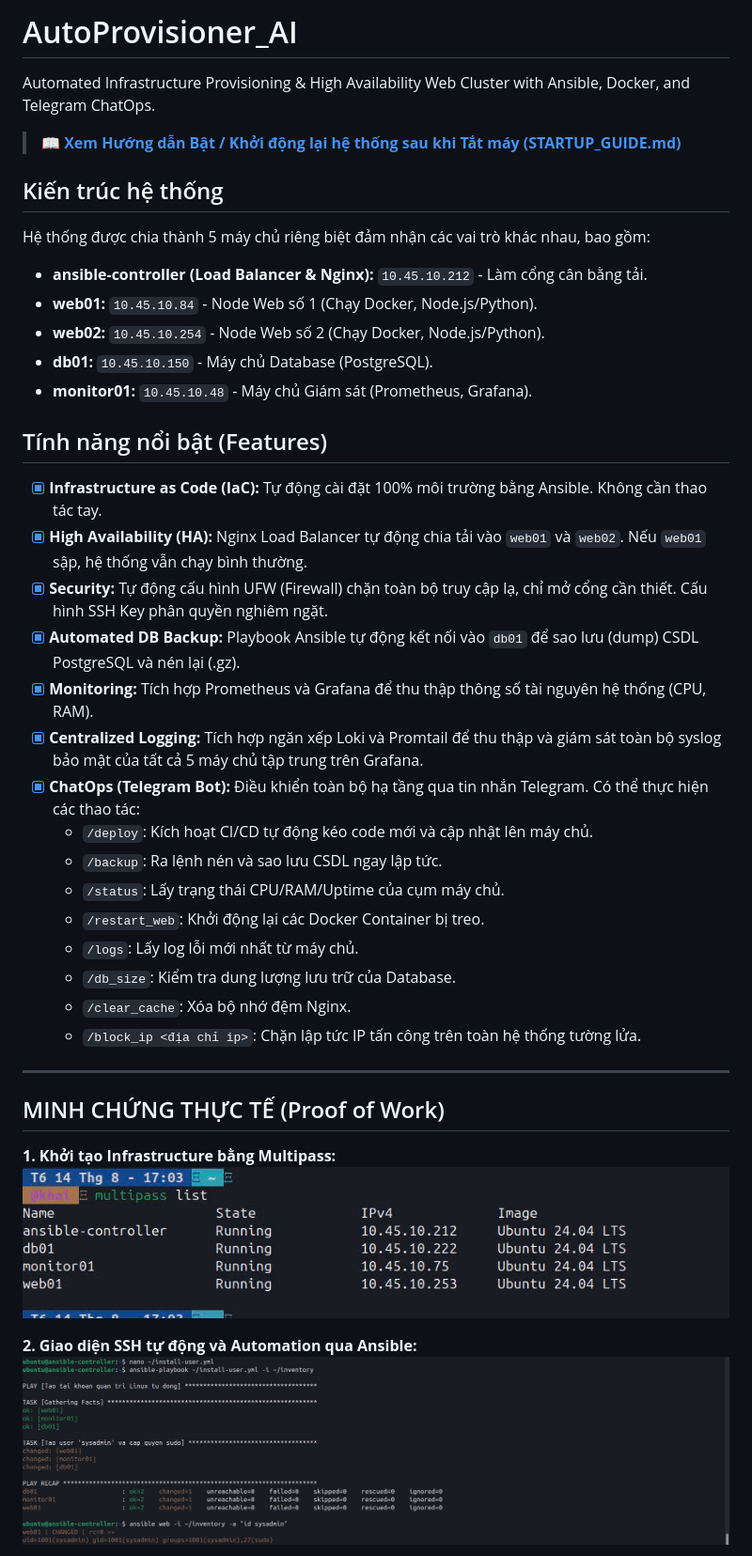
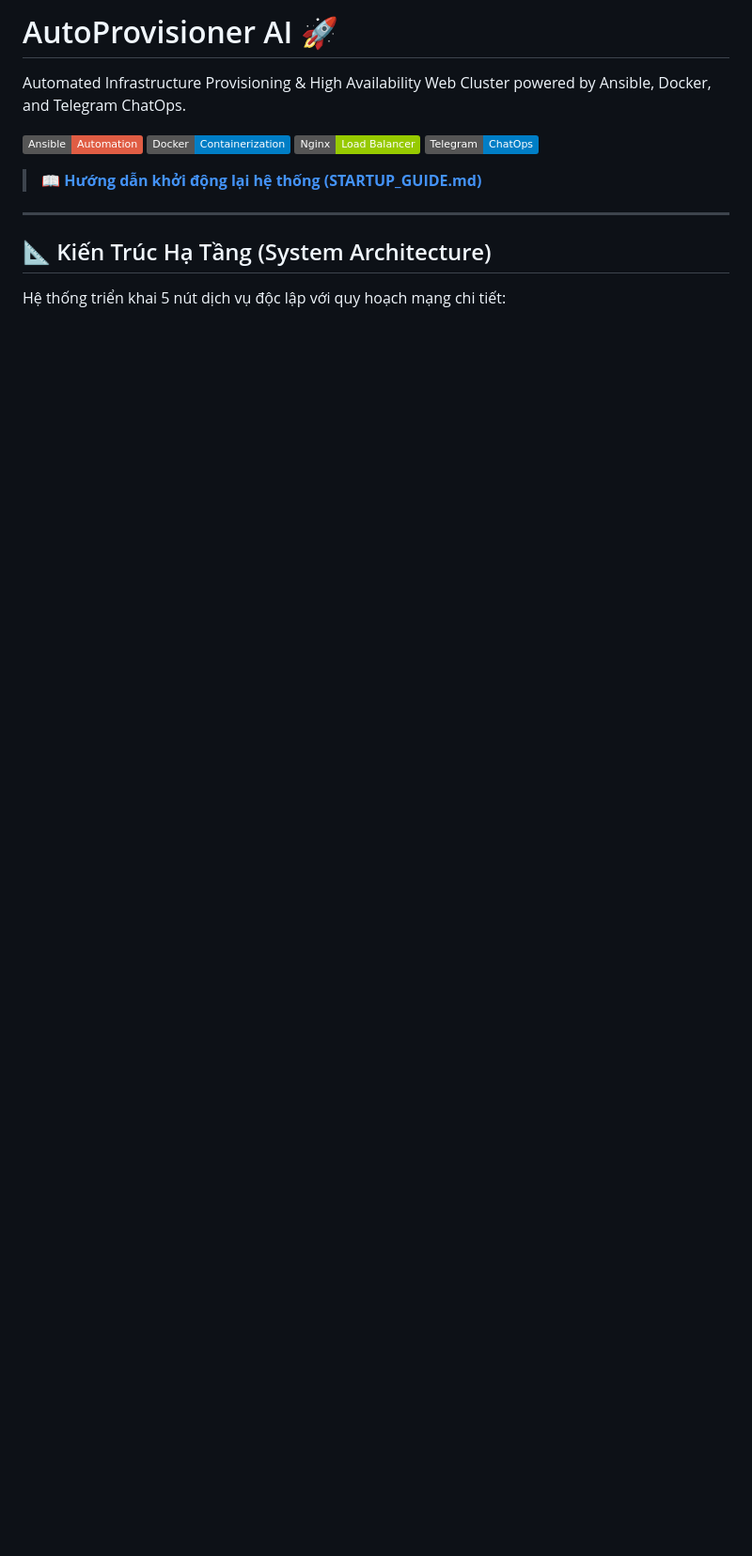
Before and after one commit to HoangTranVietKhai11/AutoProvisioner_AI, a Markdown page: README.md, the part around one of its changes. Shown at 94% size. Drawn GitHub-style; badges without logos; blank space fills up the shorter version.

Commit message:
docs: Refine README.md for concise, professional presentation

```diff
--- a/README.md
+++ b/README.md
@@ -1,39 +1,17 @@
-# AutoProvisioner_AI
-Automated Infrastructure Provisioning & High Availability Web Cluster with Ansible, Docker, and Telegram ChatOps.
+# AutoProvisioner AI 🚀
 
-> 📖 **[Xem Hướng dẫn Bật / Khởi động lại hệ thống sau khi Tắt máy (STARTUP_GUIDE.md)](STARTUP_GUIDE.md)**
+Automated Infrastructure Provisioning & High Availability Web Cluster powered by Ansible, Docker, and Telegram ChatOps.
 
-## Kiến trúc hệ thống
-Hệ thống được chia thành 5 máy chủ riêng biệt đảm nhận các vai trò khác nhau, bao gồm:
-- **ansible-controller (Load Balancer & Nginx):** `10.45.10.212` - Làm cổng cân bằng tải.
-- **web01:** `10.45.10.84` - Node Web số 1 (Chạy Docker, Node.js/Python).
-- **web02:** `10.45.10.254` - Node Web số 2 (Chạy Docker, Node.js/Python).
-- **db01:** `10.45.10.150` - Máy chủ Database (PostgreSQL).
-- **monitor01:** `10.45.10.48` - Máy chủ Giám sát (Prometheus, Grafana).
+[![Ansible](https://img.shields.io/badge/Ansible-Automation-red.svg?logo=ansible)](https://www.ansible.com/)
+[![Docker](https://img.shields.io/badge/Docker-Containerization-blue.svg?logo=docker)](https://www.docker.com/)
+[![Nginx](https://img.shields.io/badge/Nginx-Load%20Balancer-green.svg?logo=nginx)](https://nginx.org/)
+[![Telegram](https://img.shields.io/badge/Telegram-ChatOps-blue.svg?logo=telegram)](https://telegram.org/)
 
-## Tính năng nổi bật (Features)
-- [x] **Infrastructure as Code (IaC):** Tự động cài đặt 100% môi trường bằng Ansible. Không cần thao tác tay.
-- [x] **High Availability (HA):** Nginx Load Balancer tự động chia tải vào `web01` và `web02`. Nếu `web01` sập, hệ thống vẫn chạy bình thường.
-- [x] **Security:** Tự động cấu hình UFW (Firewall) chặn toàn bộ truy cập lạ, chỉ mở cổng cần thiết. Cấu hình SSH Key phân quyền nghiêm ngặt.
-- [x] **Automated DB Backup:** Playbook Ansible tự động kết nối vào `db01` để sao lưu (dump) CSDL PostgreSQL và nén lại (.gz).
-- [x] **Monitoring:** Tích hợp Prometheus và Grafana để thu thập thông số tài nguyên hệ thống (CPU, RAM).
-- [x] **Centralized Logging:** Tích hợp ngăn xếp Loki và Promtail để thu thập và giám sát toàn bộ syslog bảo mật của tất cả 5 máy chủ tập trung trên Grafana.
-- [x] **ChatOps (Telegram Bot):** Điều khiển toàn bộ hạ tầng qua tin nhắn Telegram. Có thể thực hiện các thao tác:
-  - `/deploy`: Kích hoạt CI/CD tự động kéo code mới và cập nhật lên máy chủ.
-  - `/backup`: Ra lệnh nén và sao lưu CSDL ngay lập tức.
-  - `/status`: Lấy trạng thái CPU/RAM/Uptime của cụm máy chủ.
-  - `/restart_web`: Khởi động lại các Docker Container bị treo.
-  - `/logs`: Lấy log lỗi mới nhất từ máy chủ.
-  - `/db_size`: Kiểm tra dung lượng lưu trữ của Database.
-  - `/clear_cache`: Xóa bộ nhớ đệm Nginx.
-  - `/block_ip <địa chỉ ip>`: Chặn lập tức IP tấn công trên toàn hệ thống tường lửa.
+> 📖 **[Hướng dẫn khởi động lại hệ thống (STARTUP_GUIDE.md)](STARTUP_GUIDE.md)**
 
 ---
-## MINH CHỨNG THỰC TẾ (Proof of Work)
 
-**1. Khởi tạo Infrastructure bằng Multipass:**
-![Multipass list](img/multipass-list.png)
+## 📐 Kiến Trúc Hạ Tầng (System Architecture)
 
-**2. Giao diện SSH tự động và Automation qua Ansible:**
-![Ansible Ping](img/ansible-ping.png)
+Hệ thống triển khai 5 nút dịch vụ độc lập với quy hoạch mạng chi tiết:
 
```
Also changed, not shown: other parts of README.md (+71 -33 lines).
